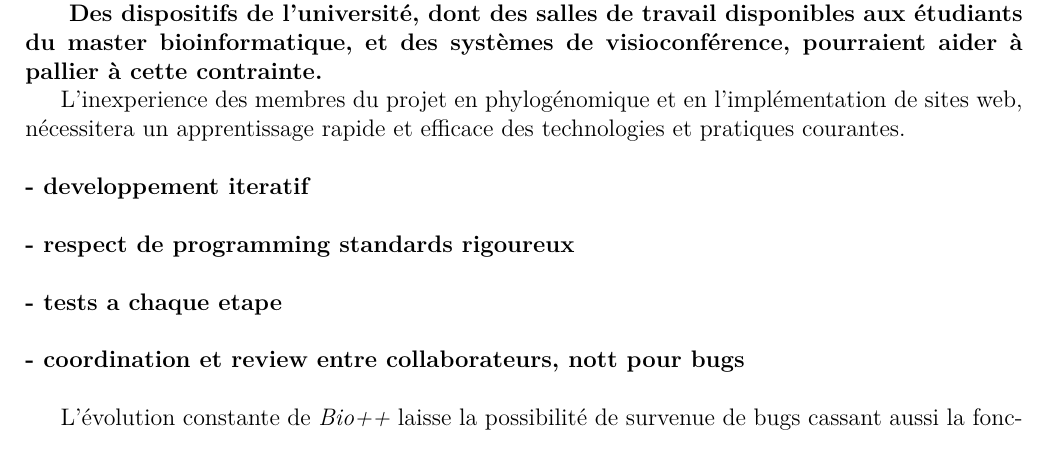
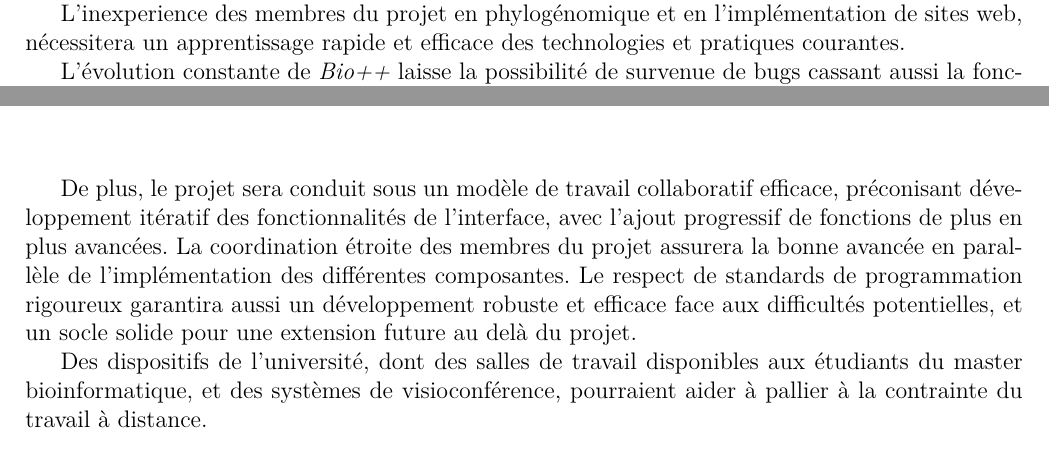
Before and after one commit to qwx9/s3proj, a LaTeX document (cdc/main.tex, which reads cdc/4.jobflow.tex, cdc/constraints.tex): part of page 8 of 10 before the commit and two parts of pages 8 and 10 of 11 after it, the two joined at a grey line, cut so that both start at the same text. Compiled offline with pdfLaTeX.

Commit message:
constraints: move solutions to problems elsewhere

```diff
--- a/cdc/4.jobflow.tex
+++ b/cdc/4.jobflow.tex
@@ -68,6 +68,22 @@ logiciel dédié au calcul de Maximum de vraisemblance \textit{bppml} suivra les
  évaluée sous critères de cohérence, complétude (aucun fichier de sortie omis ou délaissé)
  et structure. Sur des modèles plus complexes, l'aval des sorties par l'expert du logiciel \textit{bppml} sera nécessaire.
 
+De plus, le projet sera conduit
+sous un modèle de travail collaboratif efficace,
+préconisant développement itératif des fonctionnalités de l'interface,
+avec l'ajout progressif de fonctions de plus en plus avancées.
+La coordination étroite des membres du projet
+assurera la bonne avancée en parallèle de l'implémentation des différentes composantes.
+Le respect de standards de programmation rigoureux
+garantira aussi un développement robuste et efficace face aux difficultés potentielles,
+et un socle solide pour une extension future au delà du projet.
+
+Des dispositifs de l'université,
+dont des salles de travail disponibles aux étudiants du master bioinformatique,
+et des systèmes de visioconférence,
+pourraient aider à pallier à la contrainte du travail à distance.
+
+
 \subsection{Documentation}
 La documentation sera apportée en totalité dans un dépôt GitHub.
 
--- a/cdc/constraints.tex
+++ b/cdc/constraints.tex
@@ -32,28 +32,11 @@ est un reconfinement possible dû au COVID-19,
 qui pourrait entraver la communication entre les membres
 et surtout avec les responsables du projet.
 
-\textbf{
-Des dispositifs de l'université,
-dont des salles de travail disponibles aux étudiants du master bioinformatique,
-et des systèmes de visioconférence,
-pourraient aider à pallier à cette contrainte.
-}
-
 L'inexperience des membres du projet en phylogénomique
 et en l'implémentation de sites web,
 nécessitera un apprentissage rapide et efficace
 des technologies et pratiques courantes.
 
-\textbf{\\
-- developpement iteratif\\
-\\
-- respect de programming standards rigoureux\\
-\\
-- tests a chaque etape\\
-\\
-- coordination et review entre collaborateurs, nott pour bugs\\
-}
-
 L'évolution constante de \textit{Bio++}
 laisse la possibilité de survenue de bugs
 cassant aussi la fonctionnalité du site.
```
